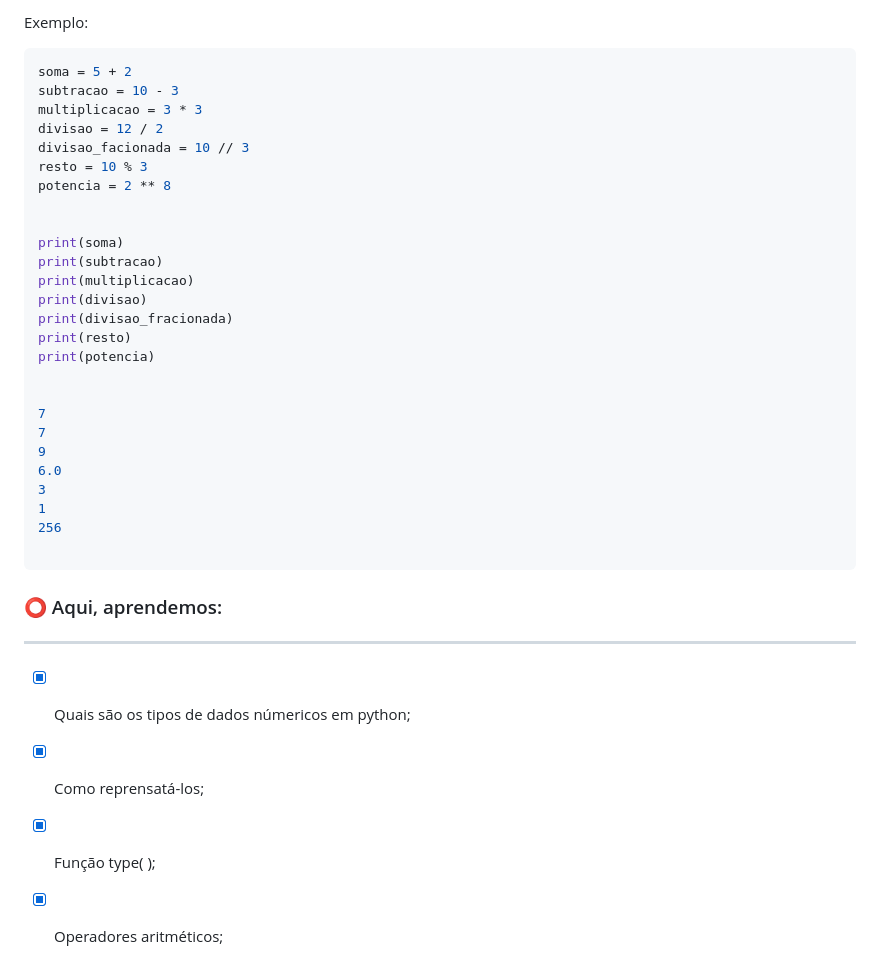
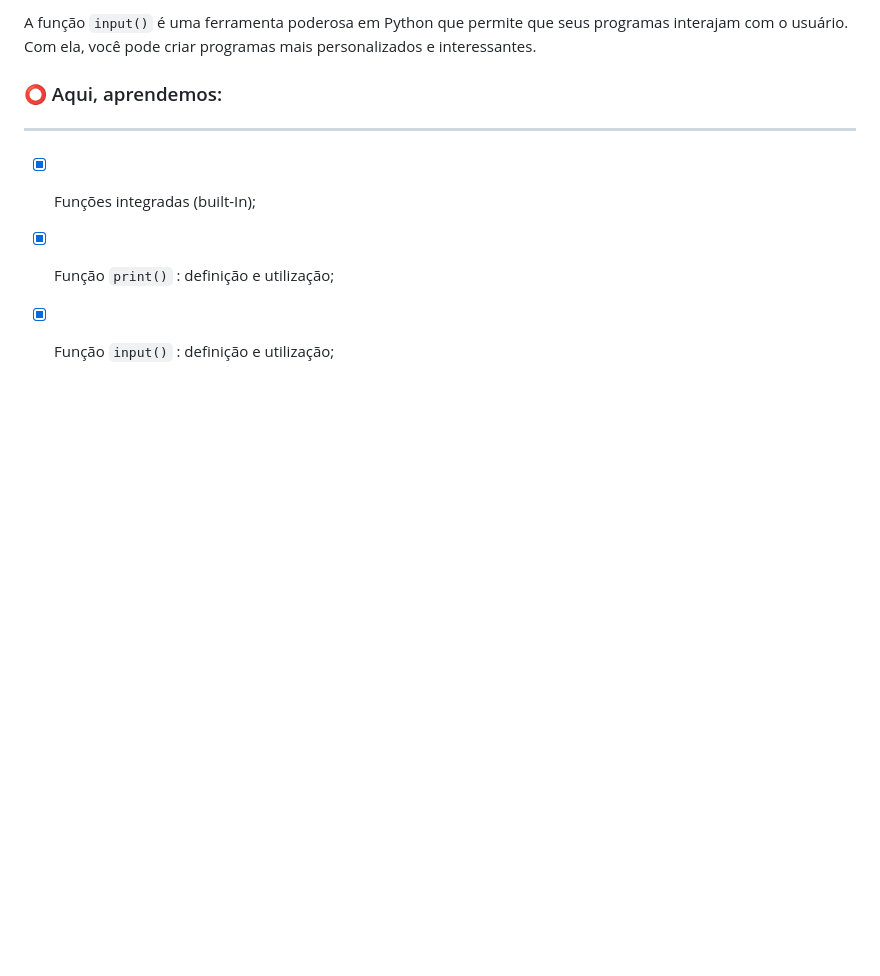
Before and after one commit to LuluTamaturgo/Exercicios_Python, a Markdown page: Estudo/3 - Funções Print e Input.md, the part around the change printed below. Rendered like a GitHub page; blank space fills up the shorter version.

```diff
--- a/Estudo/3 - Funções Print e Input.md
+++ b/Estudo/3 - Funções Print e Input.md
@@ -114,38 +88,8 @@ Segue abaixo o conjunto base de operadores aritméticos em python:
-Exemplo:
-
-~~~~python
-soma = 5 + 2
-subtracao = 10 - 3
-multiplicacao = 3 * 3
-divisao = 12 / 2
-divisao_facionada = 10 // 3
-resto = 10 % 3
-potencia = 2 ** 8
-
-
-print(soma)
-print(subtracao)
-print(multiplicacao)
-print(divisao)
-print(divisao_fracionada)
-print(resto)
-print(potencia)
-
-
-7
-7
-9
-6.0
-3
-1
-256
-
-~~~~
+A função `input()` é uma ferramenta poderosa em Python que permite que seus programas interajam com o usuário. Com ela, você pode criar programas mais personalizados e interessantes.
 
 ### <font style="vertical-align: inherit;"><font style="vertical-align: inherit;">⭕</font></font> Aqui, aprendemos:
 ***
 
-- [x] Quais são os tipos de dados númericos em python;
-- [x] Como reprensatá-los;
-- [x] Função type( );
-- [x] Operadores aritméticos;
+- [x] Funções integradas (built-In);
+- [x] Função `print()` : definição e utilização;
+- [x] Função `input()` : definição e utilização;
```
Also changed, not shown: other parts of Estudo/3 - Funções Print e Input.md (+53 -79 lines).
